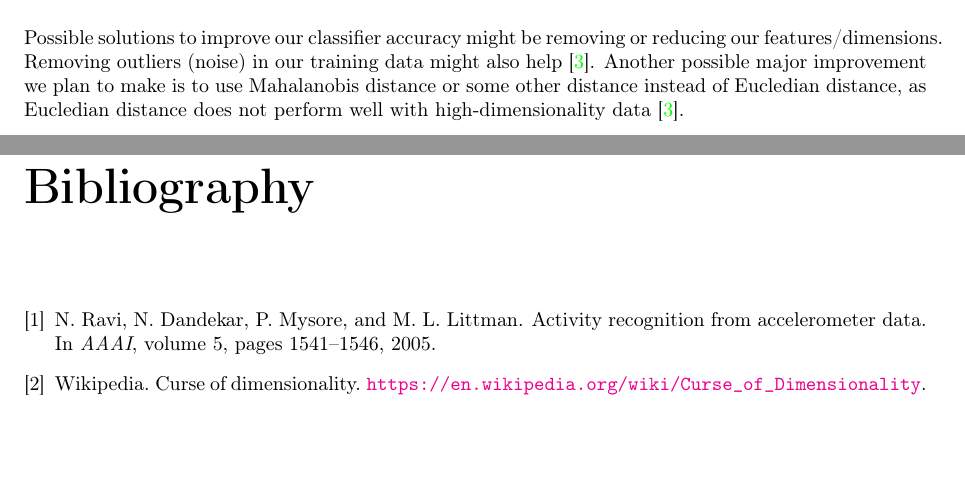
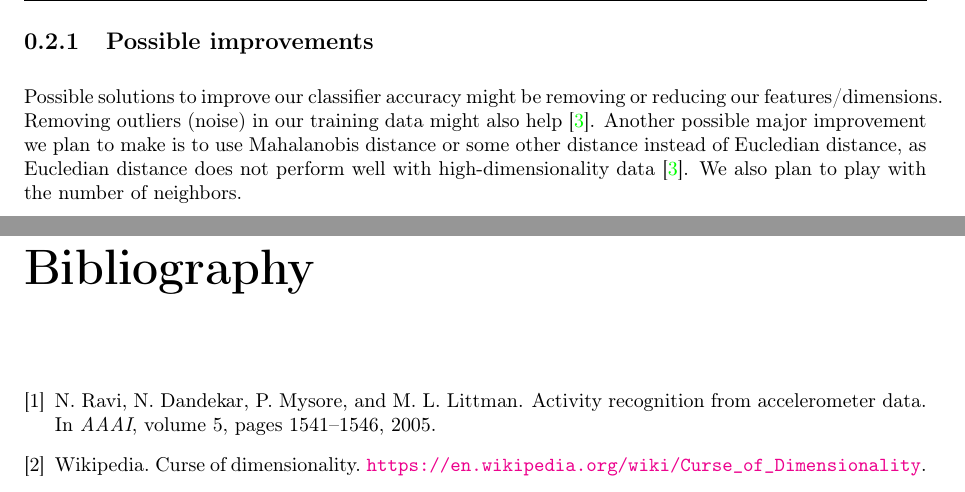
Before and after one commit to dhoepelman/in4254, a LaTeX document (reports/week3/report.tex, which reads reports/week3/preliminary-perf-eval.tex): two parts of pages 3 and 4 of 4, joined at a grey line, cut at the place of the change, the shorter picture padded with empty space. Compiled offline with pdfLaTeX.

```diff
--- a/reports/week3/preliminary-perf-eval.tex
+++ b/reports/week3/preliminary-perf-eval.tex
@@ -23,5 +23,9 @@
 
 We might be affected by the ``Curse of Dimensionality`` \cite{wikipedia2} which means that the required size of the training data grows exponentially with the dimension of the feature vector because the volume becomes more sparse. As we have 9 features/dimensions this might be our problem.
 
-Possible solutions to improve our classifier accuracy might be removing or reducing our features/dimensions. Removing outliers (noise) in our training data might also help \cite{wikipedia1}.
+\subsection{Possible improvements}
+
+Possible solutions to improve our classifier accuracy might be removing or reducing our features/dimensions.
+Removing outliers (noise) in our training data might also help \cite{wikipedia1}.
 Another possible major improvement we plan to make is to use Mahalanobis distance or some other distance instead of Eucledian distance, as Eucledian distance does not perform well with high-dimensionality data \cite{wikipedia1}.
+We also plan to play with the number of neighbors.
```
Also changed, not shown: 13 other files.
